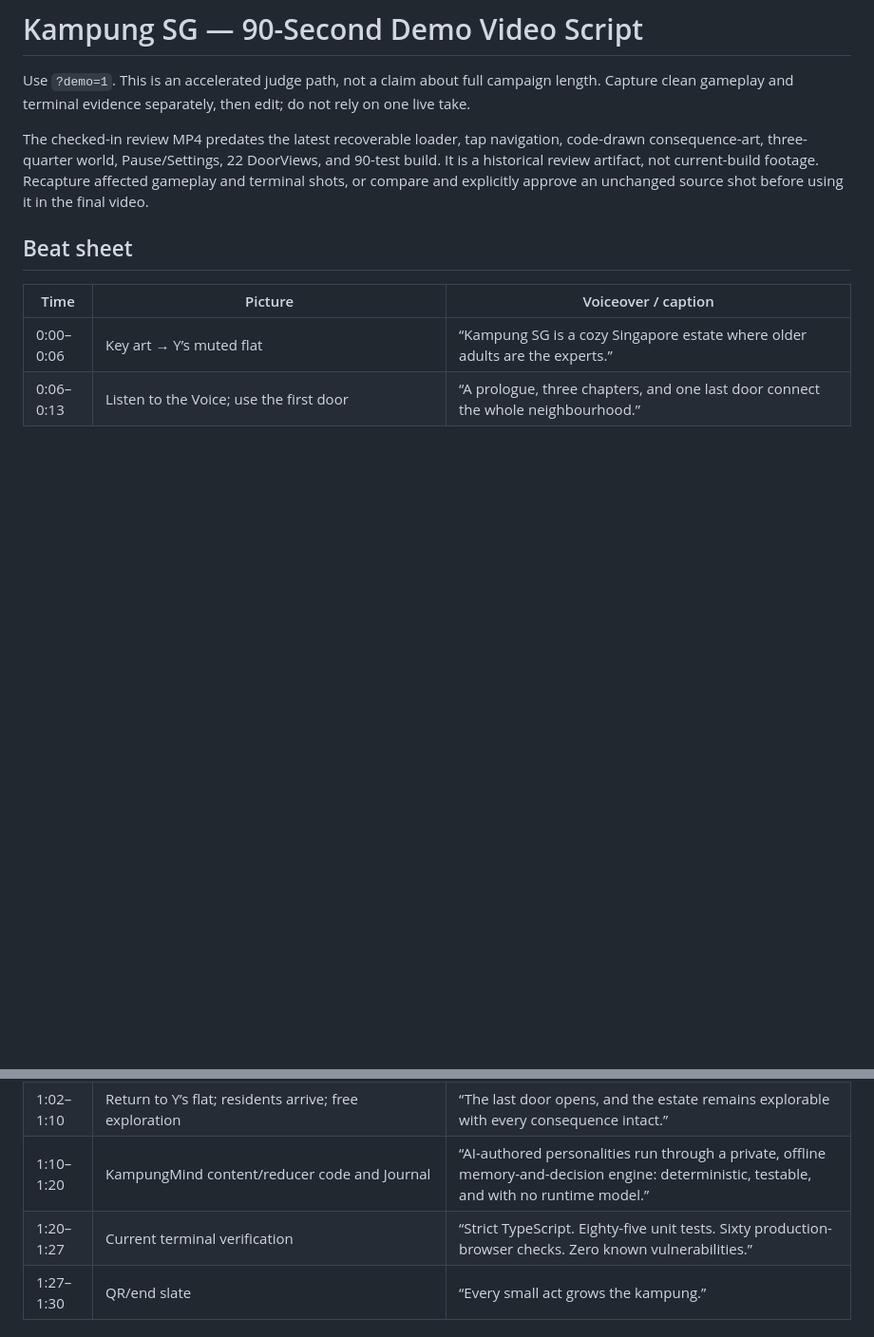
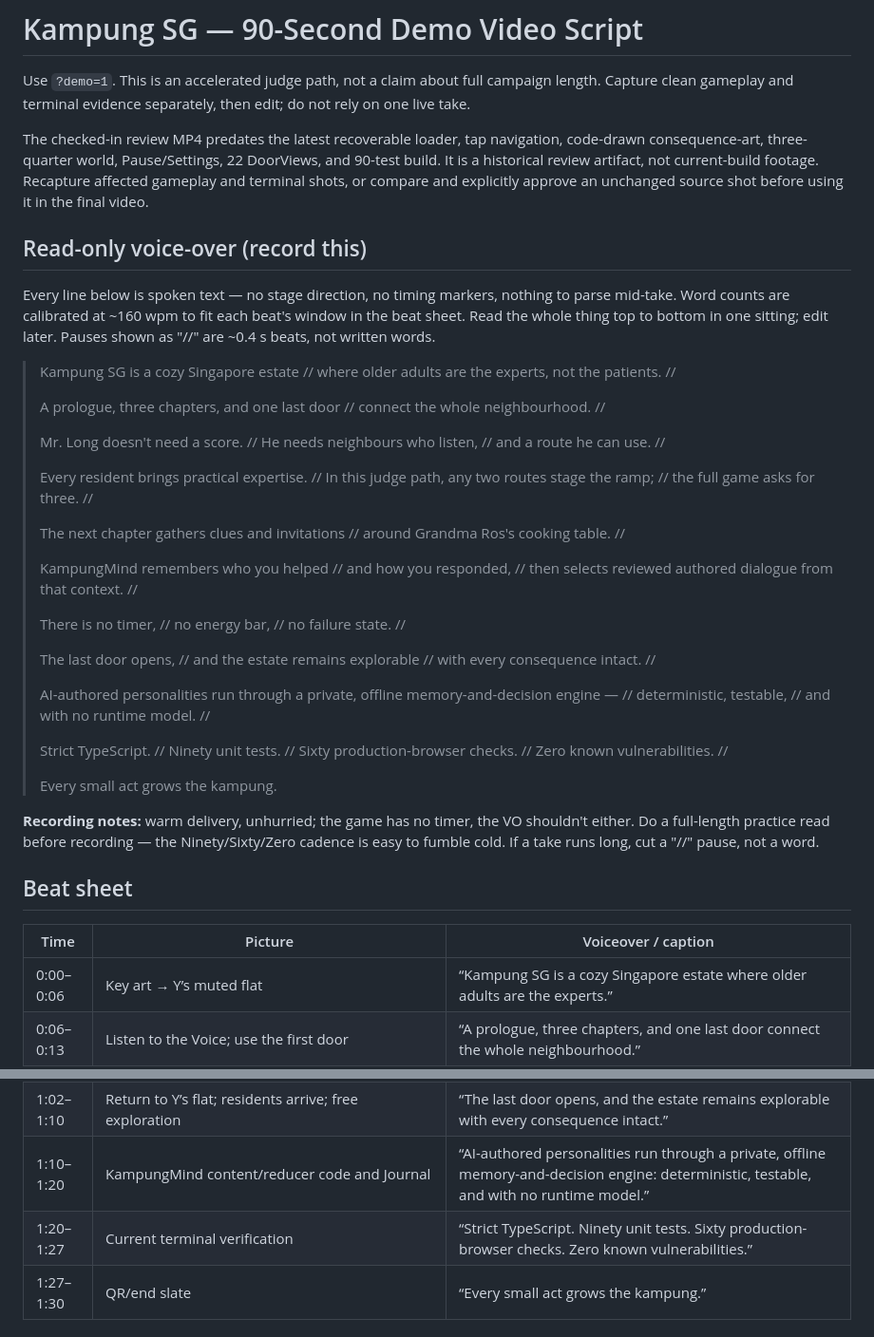
Before and after one commit to ming3465/Tencent-Hackathon-9Aug, a Markdown page: docs/submission/VIDEO_SCRIPT.md, 2 parts joined by grey strips. Shown at 95% size. Rendered like a GitHub page; blank space fills up the shorter version.

Commit message:
Add a read-only voice-over section and correct the test count
The existing beat sheet mixes stage direction, timing markers, and voice-over
in one table, so recording means the reader parses the doc live. Adds a
top-of-file "read this" section with just the spoken words, ~160 wpm
calibrated to fit each beat, and explicit "//" pause marks. Halves the setup
time to record.

Also corrects the terminal-verification line: the beat sheet said "Eighty-five
unit tests" but AGENTS.md current-truth is 90 (30 campaign, 31 match, 17
audio, 4 accessibility, 8 world/door/pause), and both this file and the
capture checklist agree. Stale numbers are gate defects per the AGENTS.md
rule.

```diff
--- a/docs/submission/VIDEO_SCRIPT.md
+++ b/docs/submission/VIDEO_SCRIPT.md
@@ -10,6 +10,50 @@ navigation, code-drawn consequence-art, three-quarter world, Pause/Settings,
 review artifact, not current-build footage. Recapture affected gameplay and
 terminal shots, or compare and explicitly approve an unchanged source shot
 before using it in the final video.
+
+## Read-only voice-over (record this)
+
+Every line below is spoken text — no stage direction, no timing markers,
+nothing to parse mid-take. Word counts are calibrated at ~160 wpm to fit each
+beat's window in the beat sheet. Read the whole thing top to bottom in one
+sitting; edit later. Pauses shown as "//" are ~0.4 s beats, not written words.
+
+> Kampung SG is a cozy Singapore estate // where older adults are the experts,
+> not the patients. //
+>
+> A prologue, three chapters, and one last door // connect the whole
+> neighbourhood. //
+>
+> Mr. Long doesn't need a score. // He needs neighbours who listen, // and a
+> route he can use. //
+>
+> Every resident brings practical expertise. // In this judge path, any two
+> routes stage the ramp; // the full game asks for three. //
+>
+> The next chapter gathers clues and invitations // around Grandma Ros's
+> cooking table. //
+>
+> KampungMind remembers who you helped // and how you responded, // then
+> selects reviewed authored dialogue from that context. //
+>
+> There is no timer, // no energy bar, // no failure state. //
+>
+> The last door opens, // and the estate remains explorable // with every
+> consequence intact. //
+>
+> AI-authored personalities run through a private, offline
+> memory-and-decision engine — // deterministic, testable, // and with no
+> runtime model. //
+>
+> Strict TypeScript. // Ninety unit tests. // Sixty production-browser checks.
+> // Zero known vulnerabilities. //
+>
+> Every small act grows the kampung.
+
+**Recording notes:** warm delivery, unhurried; the game has no timer, the VO
+shouldn't either. Do a full-length practice read before recording — the
+Ninety/Sixty/Zero cadence is easy to fumble cold. If a take runs long, cut a
+"//" pause, not a word.
 
 ## Beat sheet
 
@@ -24,7 +68,7 @@ before using it in the final video.
 | 0:54–1:02 | Calm weaving interaction and active workshop | “There is no timer, energy bar, or failure state.” |
 | 1:02–1:10 | Return to Y’s flat; residents arrive; free exploration | “The last door opens, and the estate remains explorable with every consequence intact.” |
 | 1:10–1:20 | KampungMind content/reducer code and Journal | “AI-authored personalities run through a private, offline memory-and-decision engine: deterministic, testable, and with no runtime model.” |
-| 1:20–1:27 | Current terminal verification | “Strict TypeScript. Eighty-five unit tests. Sixty production-browser checks. Zero known vulnerabilities.” |
+| 1:20–1:27 | Current terminal verification | “Strict TypeScript. Ninety unit tests. Sixty production-browser checks. Zero known vulnerabilities.” |
 | 1:27–1:30 | QR/end slate | “Every small act grows the kampung.” |
 
 ## Required on-screen disclosure
```
